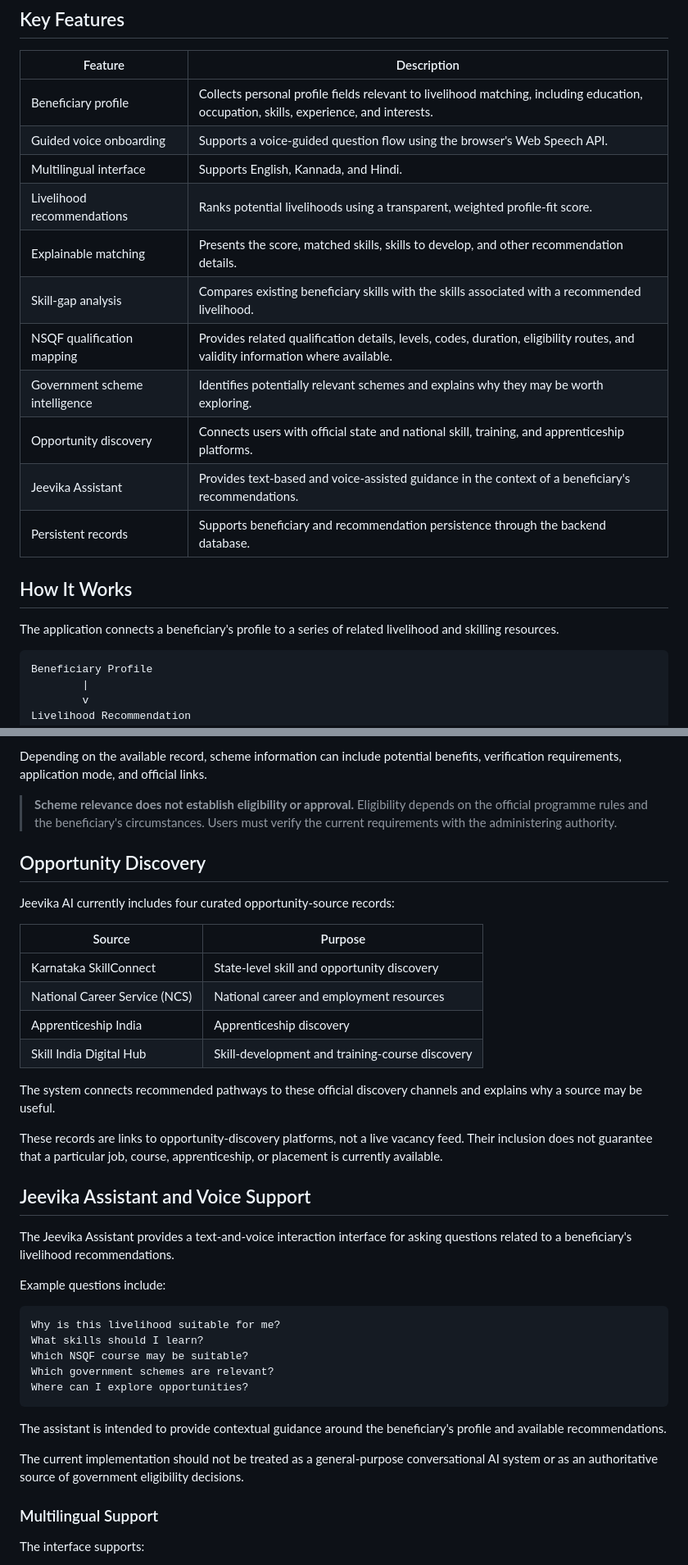
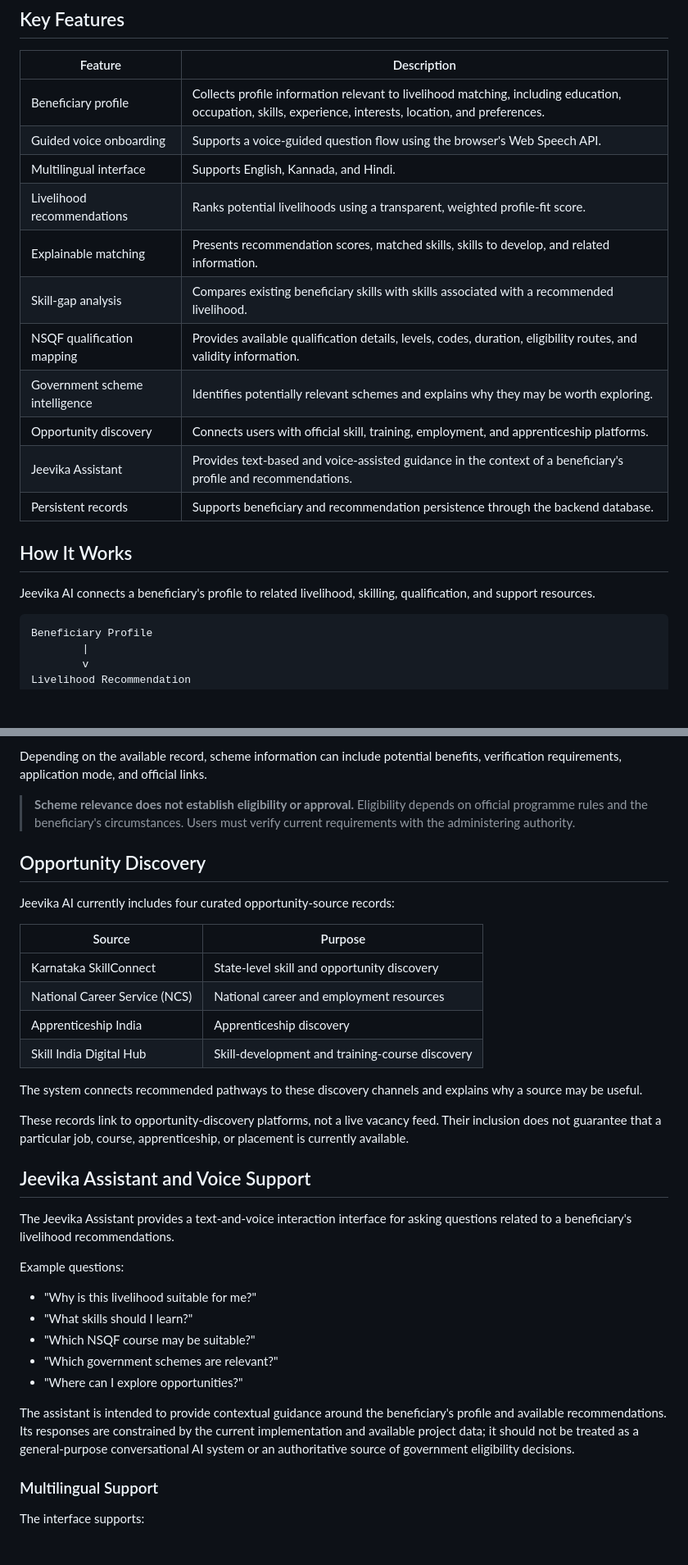
Before and after one commit to Adarsha-o-O/jeevika-ai, a Markdown page: README.md, 2 parts joined by grey strips. Shown at 82% size. GitHub-like rendering; blank space fills up the shorter version.

Commit message:
docs: improve Jeevika AI README

````diff
--- a/README.md
+++ b/README.md
@@ -122,21 +126,21 @@ The detailed view highlights the information provided for a recommendation, incl
 
 | Feature | Description |
 |---|---|
-| Beneficiary profile | Collects personal profile fields relevant to livelihood matching, including education, occupation, skills, experience, and interests. |
+| Beneficiary profile | Collects profile information relevant to livelihood matching, including education, occupation, skills, experience, interests, location, and preferences. |
 | Guided voice onboarding | Supports a voice-guided question flow using the browser's Web Speech API. |
 | Multilingual interface | Supports English, Kannada, and Hindi. |
 | Livelihood recommendations | Ranks potential livelihoods using a transparent, weighted profile-fit score. |
-| Explainable matching | Presents the score, matched skills, skills to develop, and other recommendation details. |
-| Skill-gap analysis | Compares existing beneficiary skills with the skills associated with a recommended livelihood. |
-| NSQF qualification mapping | Provides related qualification details, levels, codes, duration, eligibility routes, and validity information where available. |
+| Explainable matching | Presents recommendation scores, matched skills, skills to develop, and related information. |
+| Skill-gap analysis | Compares existing beneficiary skills with skills associated with a recommended livelihood. |
+| NSQF qualification mapping | Provides available qualification details, levels, codes, duration, eligibility routes, and validity information. |
 | Government scheme intelligence | Identifies potentially relevant schemes and explains why they may be worth exploring. |
-| Opportunity discovery | Connects users with official state and national skill, training, and apprenticeship platforms. |
-| Jeevika Assistant | Provides text-based and voice-assisted guidance in the context of a beneficiary's recommendations. |
+| Opportunity discovery | Connects users with official skill, training, employment, and apprenticeship platforms. |
+| Jeevika Assistant | Provides text-based and voice-assisted guidance in the context of a beneficiary's profile and recommendations. |
 | Persistent records | Supports beneficiary and recommendation persistence through the backend database. |
 
 ## How It Works
 
-The application connects a beneficiary's profile to a series of related livelihood and skilling resources.
+Jeevika AI connects a beneficiary's profile to related livelihood, skilling, qualification, and support resources.
 
 ```text
 Beneficiary Profile
@@ -259,7 +263,7 @@ The system provides relevance labels and profile-specific explanations intended
 
 Depending on the available record, scheme information can include potential benefits, verification requirements, application mode, and official links.
 
-> **Scheme relevance does not establish eligibility or approval.** Eligibility depends on the official programme rules and the beneficiary's circumstances. Users must verify the current requirements with the administering authority.
+> **Scheme relevance does not establish eligibility or approval.** Eligibility depends on official programme rules and the beneficiary's circumstances. Users must verify current requirements with the administering authority.
 
 ## Opportunity Discovery
 
@@ -272,27 +276,23 @@ Jeevika AI currently includes four curated opportunity-source records:
 | Apprenticeship India | Apprenticeship discovery |
 | Skill India Digital Hub | Skill-development and training-course discovery |
 
-The system connects recommended pathways to these official discovery channels and explains why a source may be useful.
+The system connects recommended pathways to these discovery channels and explains why a source may be useful.
 
-These records are links to opportunity-discovery platforms, not a live vacancy feed. Their inclusion does not guarantee that a particular job, course, apprenticeship, or placement is currently available.
+These records link to opportunity-discovery platforms, not a live vacancy feed. Their inclusion does not guarantee that a particular job, course, apprenticeship, or placement is currently available.
 
 ## Jeevika Assistant and Voice Support
 
 The Jeevika Assistant provides a text-and-voice interaction interface for asking questions related to a beneficiary's livelihood recommendations.
 
-Example questions include:
+Example questions:
 
-```text
-Why is this livelihood suitable for me?
-What skills should I learn?
-Which NSQF course may be suitable?
-Which government schemes are relevant?
-Where can I explore opportunities?
-```
+- "Why is this livelihood suitable for me?"
+- "What skills should I learn?"
+- "Which NSQF course may be suitable?"
+- "Which government schemes are relevant?"
+- "Where can I explore opportunities?"
 
-The assistant is intended to provide contextual guidance around the beneficiary's profile and available recommendations.
-
-The current implementation should not be treated as a general-purpose conversational AI system or as an authoritative source of government eligibility decisions.
+The assistant is intended to provide contextual guidance around the beneficiary's profile and available recommendations. Its responses are constrained by the current implementation and available project data; it should not be treated as a general-purpose conversational AI system or an authoritative source of government eligibility decisions.
 
 ### Multilingual Support
 
````
Also changed, not shown: other parts of README.md (+44 -38 lines).
